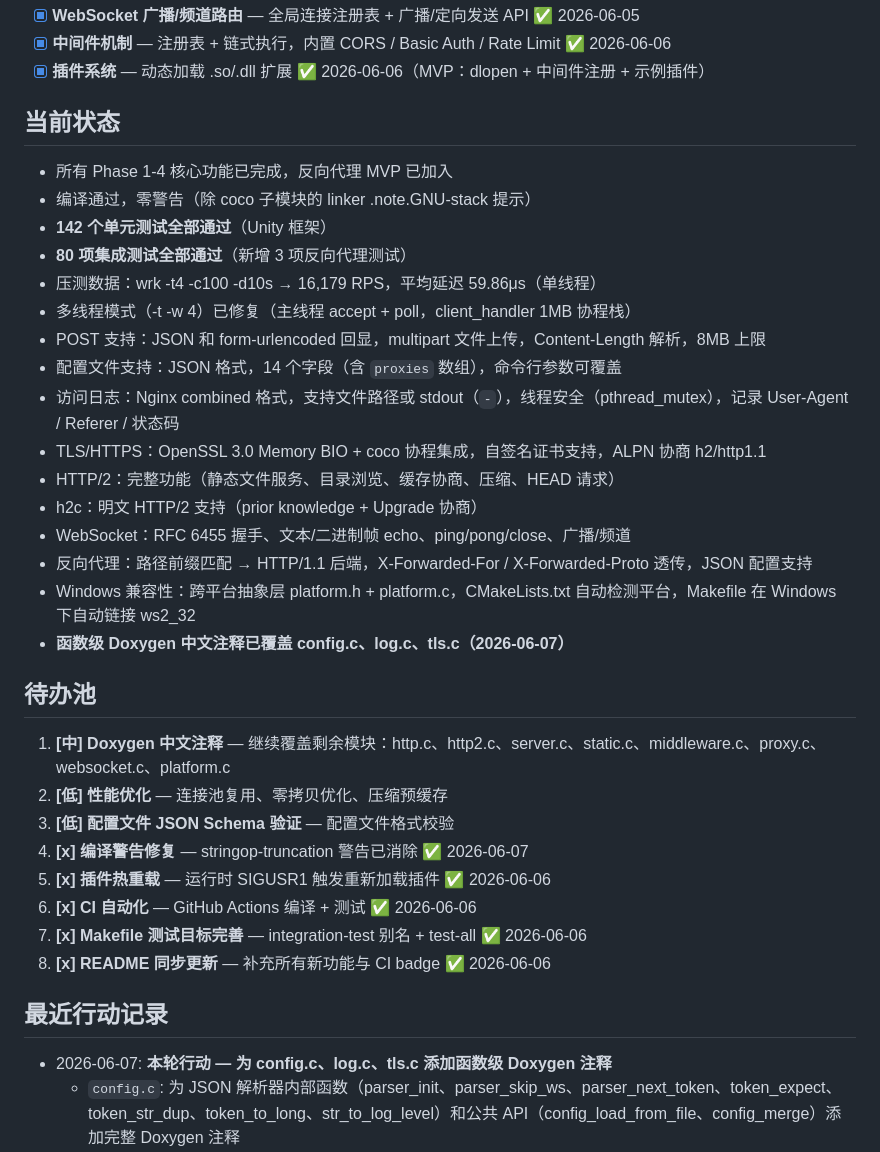
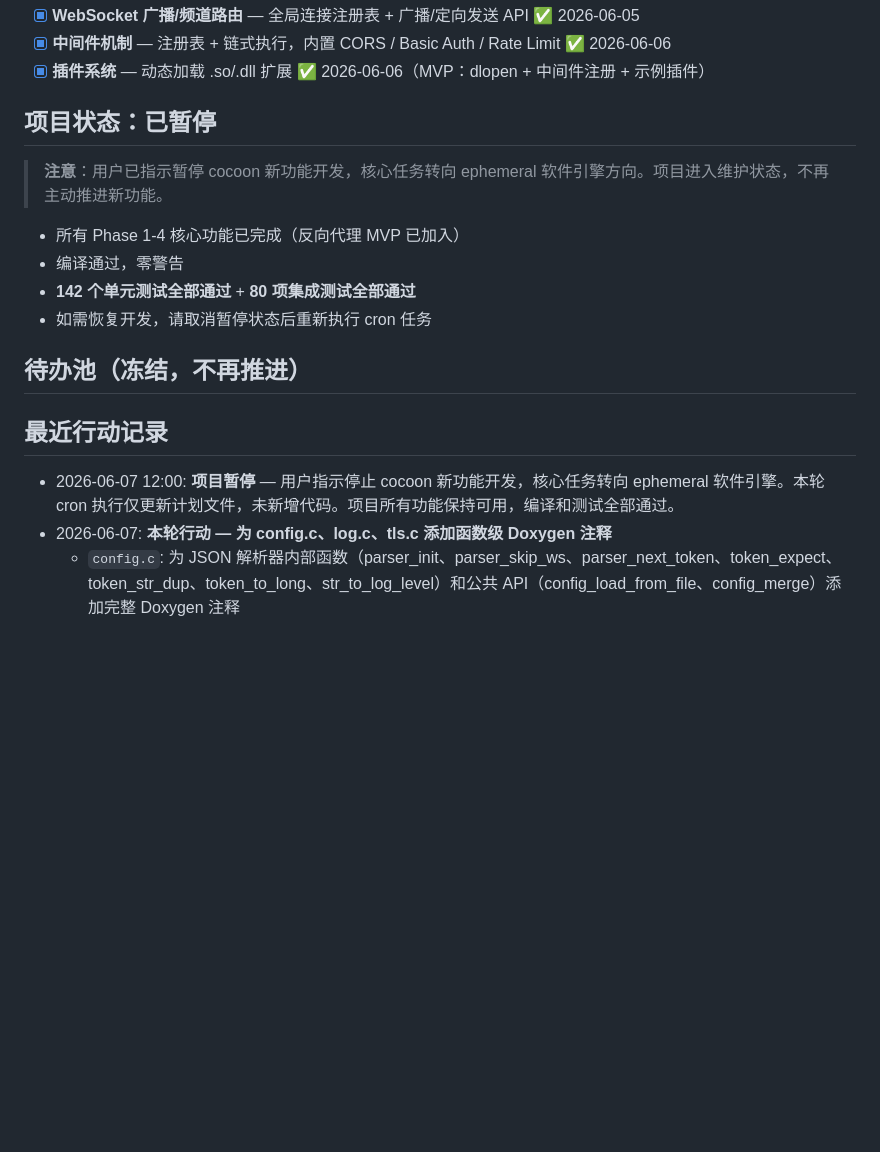
Before and after one commit to xfy911/cocoon, a Markdown page: .cocoon-plan.md, the part around the change. Rendered like a GitHub page; blank space fills up the shorter version.

Commit message:
docs(plan): 标记项目暂停，核心任务转向 ephemeral

```diff
--- a/.cocoon-plan.md
+++ b/.cocoon-plan.md
@@ -51,38 +51,20 @@
 - [x] **中间件机制** — 注册表 + 链式执行，内置 CORS / Basic Auth / Rate Limit ✅ 2026-06-06
 - [x] **插件系统** — 动态加载 .so/.dll 扩展 ✅ 2026-06-06（MVP：dlopen + 中间件注册 + 示例插件）
 
-## 当前状态
+## 项目状态：已暂停
 
-- 所有 Phase 1-4 核心功能已完成，反向代理 MVP 已加入
-- 编译通过，零警告（除 coco 子模块的 linker .note.GNU-stack 提示）
-- **142 个单元测试全部通过**（Unity 框架）
-- **80 项集成测试全部通过**（新增 3 项反向代理测试）
-- 压测数据：wrk -t4 -c100 -d10s → 16,179 RPS，平均延迟 59.86μs（单线程）
-- 多线程模式（-t -w 4）已修复（主线程 accept + poll，client_handler 1MB 协程栈）
-- POST 支持：JSON 和 form-urlencoded 回显，multipart 文件上传，Content-Length 解析，8MB 上限
-- 配置文件支持：JSON 格式，14 个字段（含 `proxies` 数组），命令行参数可覆盖
-- 访问日志：Nginx combined 格式，支持文件路径或 stdout（`-`），线程安全（pthread_mutex），记录 User-Agent / Referer / 状态码
-- TLS/HTTPS：OpenSSL 3.0 Memory BIO + coco 协程集成，自签名证书支持，ALPN 协商 h2/http1.1
-- HTTP/2：完整功能（静态文件服务、目录浏览、缓存协商、压缩、HEAD 请求）
-- h2c：明文 HTTP/2 支持（prior knowledge + Upgrade 协商）
-- WebSocket：RFC 6455 握手、文本/二进制帧 echo、ping/pong/close、广播/频道
-- 反向代理：路径前缀匹配 → HTTP/1.1 后端，X-Forwarded-For / X-Forwarded-Proto 透传，JSON 配置支持
-- Windows 兼容性：跨平台抽象层 platform.h + platform.c，CMakeLists.txt 自动检测平台，Makefile 在 Windows 下自动链接 ws2_32
-- **函数级 Doxygen 中文注释已覆盖 config.c、log.c、tls.c（2026-06-07）**
+> **注意**：用户已指示暂停 cocoon 新功能开发，核心任务转向 ephemeral 软件引擎方向。项目进入维护状态，不再主动推进新功能。
 
-## 待办池
+- 所有 Phase 1-4 核心功能已完成（反向代理 MVP 已加入）
+- 编译通过，零警告
+- **142 个单元测试全部通过** + **80 项集成测试全部通过**
+- 如需恢复开发，请取消暂停状态后重新执行 cron 任务
 
-1. **[中] Doxygen 中文注释** — 继续覆盖剩余模块：http.c、http2.c、server.c、static.c、middleware.c、proxy.c、websocket.c、platform.c
-2. **[低] 性能优化** — 连接池复用、零拷贝优化、压缩预缓存
-3. **[低] 配置文件 JSON Schema 验证** — 配置文件格式校验
-4. **[x] 编译警告修复** — stringop-truncation 警告已消除 ✅ 2026-06-07
-5. **[x] 插件热重载** — 运行时 SIGUSR1 触发重新加载插件 ✅ 2026-06-06
-6. **[x] CI 自动化** — GitHub Actions 编译 + 测试 ✅ 2026-06-06
-7. **[x] Makefile 测试目标完善** — integration-test 别名 + test-all ✅ 2026-06-06
-8. **[x] README 同步更新** — 补充所有新功能与 CI badge ✅ 2026-06-06
+## 待办池（冻结，不再推进）
 
 ## 最近行动记录
 
+- 2026-06-07 12:00: **项目暂停** — 用户指示停止 cocoon 新功能开发，核心任务转向 ephemeral 软件引擎。本轮 cron 执行仅更新计划文件，未新增代码。项目所有功能保持可用，编译和测试全部通过。
 - 2026-06-07: **本轮行动 — 为 config.c、log.c、tls.c 添加函数级 Doxygen 注释**
   - `config.c`: 为 JSON 解析器内部函数（parser_init、parser_skip_ws、parser_next_token、token_expect、token_str_dup、token_to_long、str_to_log_level）和公共 API（config_load_from_file、config_merge）添加完整 Doxygen 注释
   - `log.c`: 为日志级别转换和输出函数（level_str、log_set_level、log_set_prefix、log_get_level、log_output、log_error、log_warn、log_info、log_debug）添加注释
```
